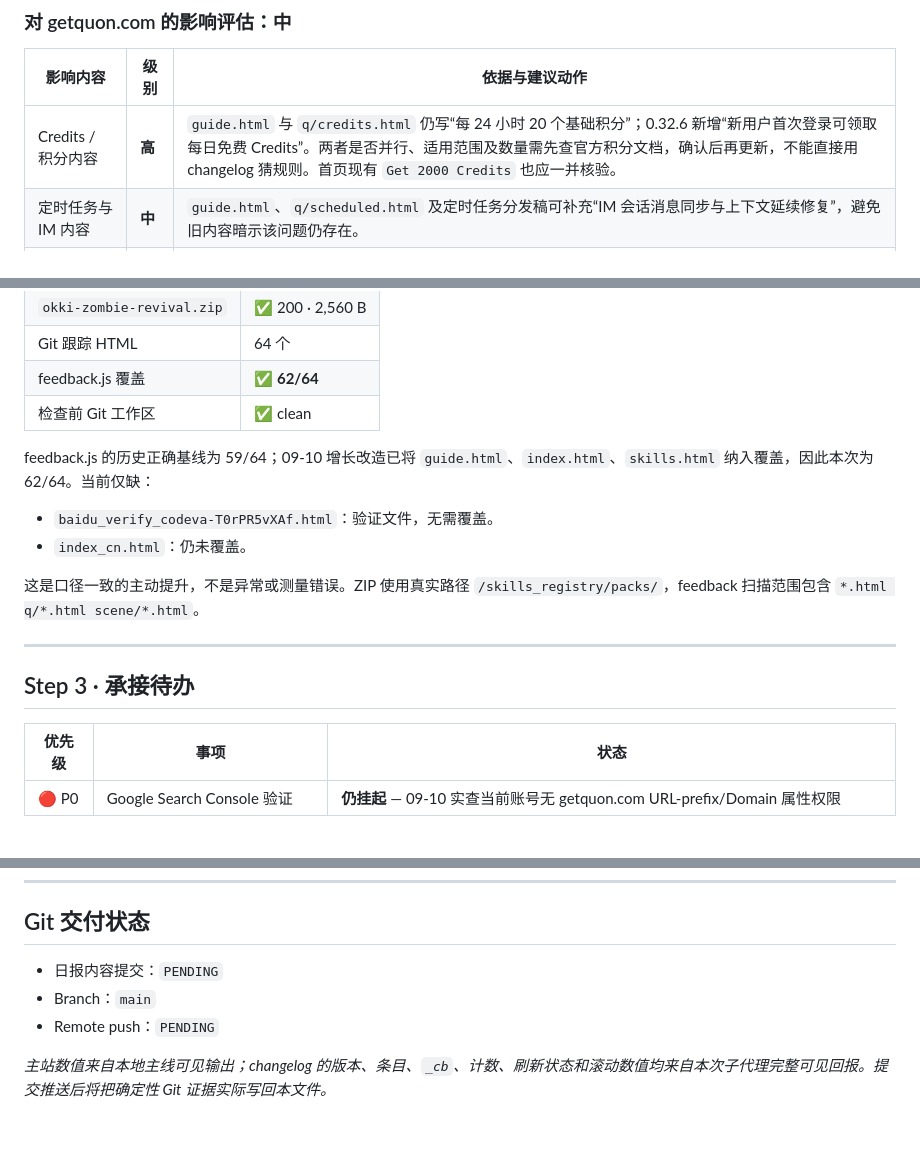
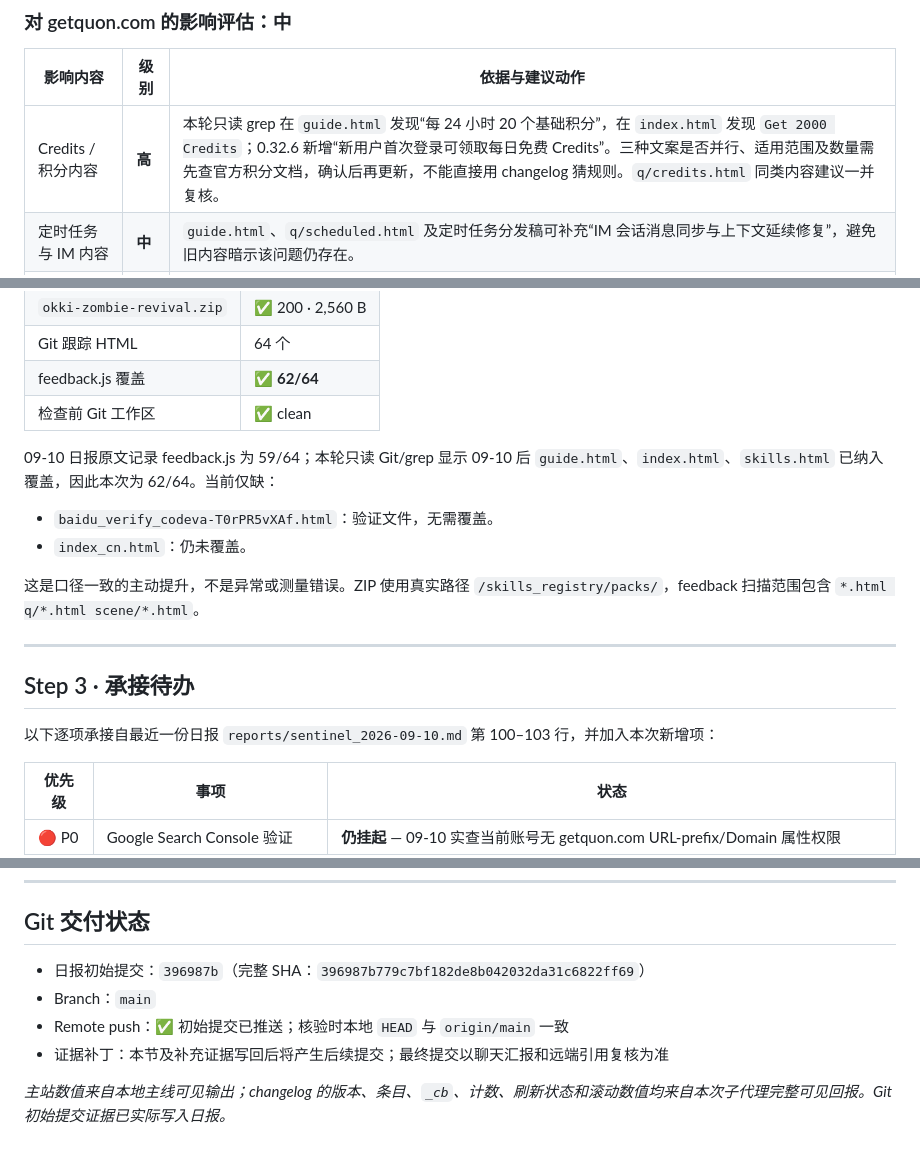
Before and after one commit to johnqiu1688-web/accio-work-promo, a Markdown page: reports/sentinel_2026-09-16.md, 3 parts joined by grey strips. GitHub-like rendering; blank space fills up the shorter version.

Commit message:
Sentinel 2026-09-16: record delivery evidence

```diff
--- a/reports/sentinel_2026-09-16.md
+++ b/reports/sentinel_2026-09-16.md
@@ -60,7 +60,7 @@ web_fetch 与浏览器返回相同版本列表、相同最新版与相同 0.32.6
 
 | 影响内容 | 级别 | 依据与建议动作 |
 |---|---|---|
-| Credits / 积分内容 | **高** | `guide.html` 与 `q/credits.html` 仍写“每 24 小时 20 个基础积分”；0.32.6 新增“新用户首次登录可领取每日免费 Credits”。两者是否并行、适用范围及数量需先查官方积分文档，确认后再更新，不能直接用 changelog 猜规则。首页现有 `Get 2000 Credits` 也应一并核验。 |
+| Credits / 积分内容 | **高** | 本轮只读 grep 在 `guide.html` 发现“每 24 小时 20 个基础积分”，在 `index.html` 发现 `Get 2000 Credits`；0.32.6 新增“新用户首次登录可领取每日免费 Credits”。三种文案是否并行、适用范围及数量需先查官方积分文档，确认后再更新，不能直接用 changelog 猜规则。`q/credits.html` 同类内容建议一并复核。 |
 | 定时任务与 IM 内容 | **中** | `guide.html`、`q/scheduled.html` 及定时任务分发稿可补充“IM 会话消息同步与上下文延续修复”，避免旧内容暗示该问题仍存在。 |
 | 视频生成内容 | **中** | 站内已有视频生成相关内容时，应补充首帧准确性、过程预览、结果归组和失败提示改进。 |
 | 浏览器稳定性内容 | **中** | M144、浏览器连接与自动化文章可注明复杂网络下文件读取和脚本失败重试已优化，但不能宣称所有连接问题已解决。 |
@@ -105,7 +105,7 @@ web_fetch 与浏览器返回相同版本列表、相同最新版与相同 0.32.6
 | feedback.js 覆盖 | ✅ **62/64** |
 | 检查前 Git 工作区 | ✅ clean |
 
-feedback.js 的历史正确基线为 59/64；09-10 增长改造已将 `guide.html`、`index.html`、`skills.html` 纳入覆盖，因此本次为 62/64。当前仅缺：
+09-10 日报原文记录 feedback.js 为 59/64；本轮只读 Git/grep 显示 09-10 后 `guide.html`、`index.html`、`skills.html` 已纳入覆盖，因此本次为 62/64。当前仅缺：
 
 - `baidu_verify_codeva-T0rPR5vXAf.html`：验证文件，无需覆盖。
 - `index_cn.html`：仍未覆盖。
@@ -115,6 +115,8 @@ feedback.js 的历史正确基线为 59/64；09-10 增长改造已将 `guide.htm
 ---
 
 ## Step 3 · 承接待办
+
+以下逐项承接自最近一份日报 `reports/sentinel_2026-09-10.md` 第 100–103 行，并加入本次新增项：
 
 | 优先级 | 事项 | 状态 |
 |---|---|---|
@@ -130,8 +132,9 @@ feedback.js 的历史正确基线为 59/64；09-10 增长改造已将 `guide.htm
 
 ## Git 交付状态
 
-- 日报内容提交：`PENDING`
+- 日报初始提交：`396987b`（完整 SHA：`396987b779c7bf182de8b042032da31c6822ff69`）
 - Branch：`main`
-- Remote push：`PENDING`
+- Remote push：✅ 初始提交已推送；核验时本地 `HEAD` 与 `origin/main` 一致
+- 证据补丁：本节及补充证据写回后将产生后续提交；最终提交以聊天汇报和远端引用复核为准
 
-*主站数值来自本地主线可见输出；changelog 的版本、条目、`_cb`、计数、刷新状态和滚动数值均来自本次子代理完整可见回报。提交推送后将把确定性 Git 证据实际写回本文件。*
+*主站数值来自本地主线可见输出；changelog 的版本、条目、`_cb`、计数、刷新状态和滚动数值均来自本次子代理完整可见回报。Git 初始提交证据已实际写入日报。*
```
